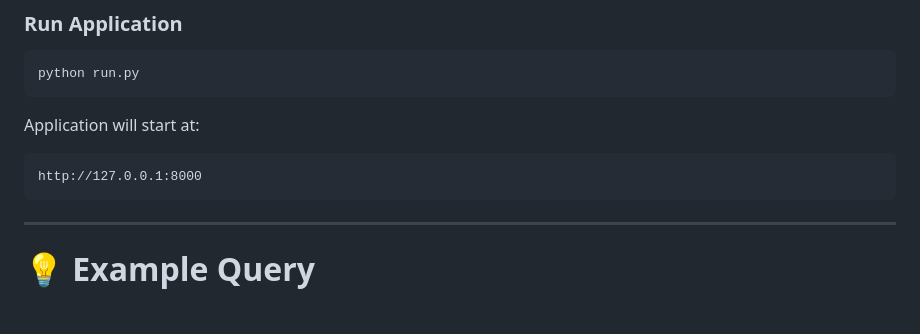
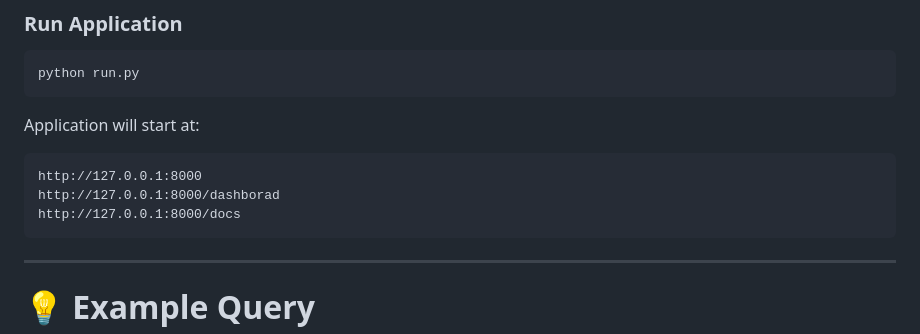
Before and after one commit to vivek07thate/evidence-collection-system, a Markdown page: README.md, the part around the change. Drawn GitHub-style; blank space fills up the shorter version.

````diff
--- a/README.md
+++ b/README.md
@@ -171,6 +171,8 @@ Application will start at:
 
 ```
 http://127.0.0.1:8000
+http://127.0.0.1:8000/dashborad
+http://127.0.0.1:8000/docs
 ```
 
 ---
````
